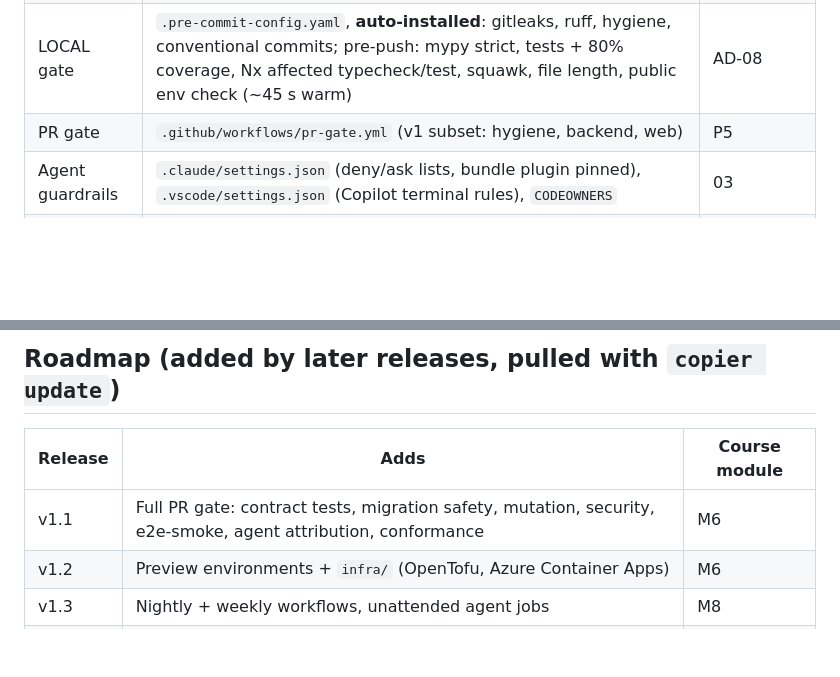
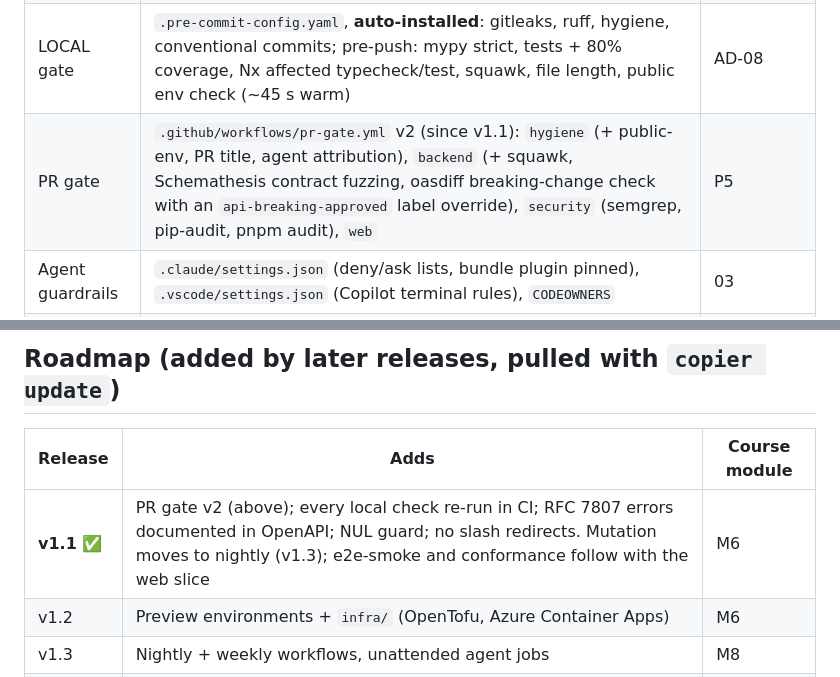
Before and after one commit to DeccansoftAITeam/project-scaffold, a Markdown page: README.md, 2 parts joined by grey strips. GitHub-like rendering; blank space fills up the shorter version.

Commit message:
docs(readme): v1.1 PR gate

```diff
--- a/README.md
+++ b/README.md
@@ -25,7 +25,7 @@ Prerequisites: git, Python 3.12+, uv, Node 22+, pnpm, Docker, access to `Deccans
 | Web | Next.js 16 + TypeScript + Vitest; `/api` proxied to the backend | — |
 | Local DB | `docker compose up -d db` (Postgres 17 + pgvector, roles from `db/init/`) | — |
 | LOCAL gate | `.pre-commit-config.yaml`, **auto-installed**: gitleaks, ruff, hygiene, conventional commits; pre-push: mypy strict, tests + 80% coverage, Nx affected typecheck/test, squawk, file length, public env check (~45 s warm) | AD-08 |
-| PR gate | `.github/workflows/pr-gate.yml` (v1 subset: hygiene, backend, web) | P5 |
+| PR gate | `.github/workflows/pr-gate.yml` v2 (since v1.1): `hygiene` (+ public-env, PR title, agent attribution), `backend` (+ squawk, Schemathesis contract fuzzing, oasdiff breaking-change check with an `api-breaking-approved` label override), `security` (semgrep, pip-audit, pnpm audit), `web` | P5 |
 | Agent guardrails | `.claude/settings.json` (deny/ask lists, bundle plugin pinned), `.vscode/settings.json` (Copilot terminal rules), `CODEOWNERS` | 03 |
 | Agent bundle | Post-generation install of `agent-bundle` at a pinned ref (skills, org rules, Copilot agents and hooks) | L1–L5 |
 | Docs | All SDLC templates in `docs/templates/`; `AGENTS.md` skeleton | — |
@@ -34,7 +34,7 @@ Prerequisites: git, Python 3.12+, uv, Node 22+, pnpm, Docker, access to `Deccans
 
 | Release | Adds | Course module |
 |---|---|---|
-| v1.1 | Full PR gate: contract tests, migration safety, mutation, security, e2e-smoke, agent attribution, conformance | M6 |
+| **v1.1** ✅ | PR gate v2 (above); every local check re-run in CI; RFC 7807 errors documented in OpenAPI; NUL guard; no slash redirects. Mutation moves to nightly (v1.3); e2e-smoke and conformance follow with the web slice | M6 |
 | v1.2 | Preview environments + `infra/` (OpenTofu, Azure Container Apps) | M6 |
 | v1.3 | Nightly + weekly workflows, unattended agent jobs | M8 |
 | v1.4 | Release workflow (release-please, signing, SBOM), deploy scripts | M9–M10 |
```
